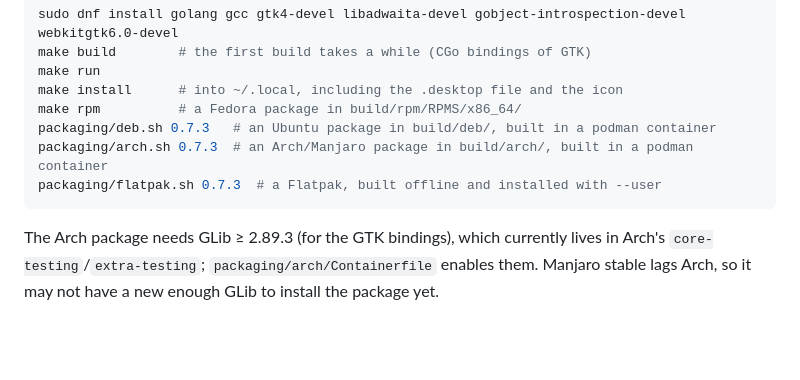
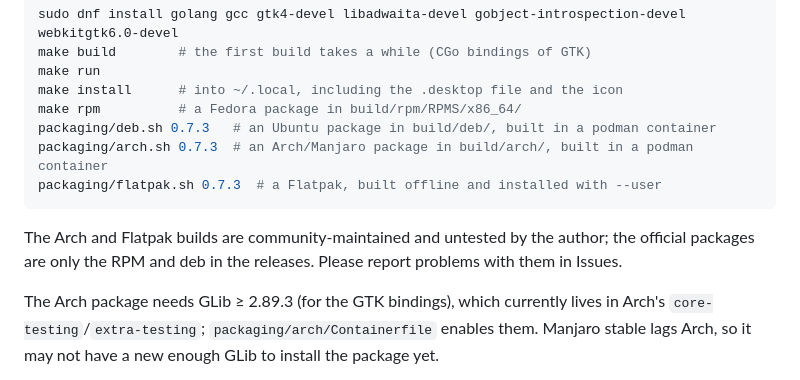
Before and after one commit to Imbecile6197/klient, a Markdown page: README.md, the part around the change. Drawn GitHub-style; blank space fills up the shorter version.

Commit message:
README: Arch and Flatpak builds are community-maintained

````diff
--- a/README.md
+++ b/README.md
@@ -60,6 +60,8 @@ packaging/deb.sh 0.7.3   # an Ubuntu package in build/deb/, built in a podman co
 packaging/arch.sh 0.7.3  # an Arch/Manjaro package in build/arch/, built in a podman container
 packaging/flatpak.sh 0.7.3  # a Flatpak, built offline and installed with --user
 ```
+
+The Arch and Flatpak builds are community-maintained and untested by the author; the official packages are only the RPM and deb in the releases. Please report problems with them in Issues.
 
 The Arch package needs GLib ≥ 2.89.3 (for the GTK bindings), which currently lives in Arch's `core-testing`/`extra-testing`; `packaging/arch/Containerfile` enables them. Manjaro stable lags Arch, so it may not have a new enough GLib to install the package yet.
 
````
Also changed, not shown: README.cs.md (+2 -0 lines).
